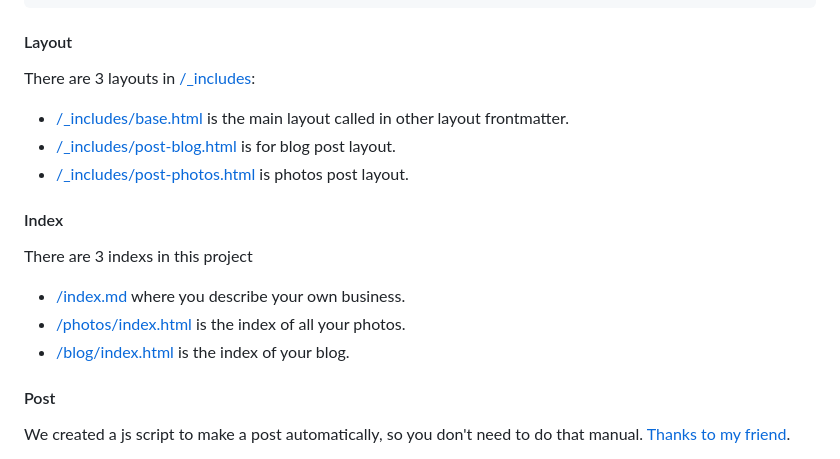
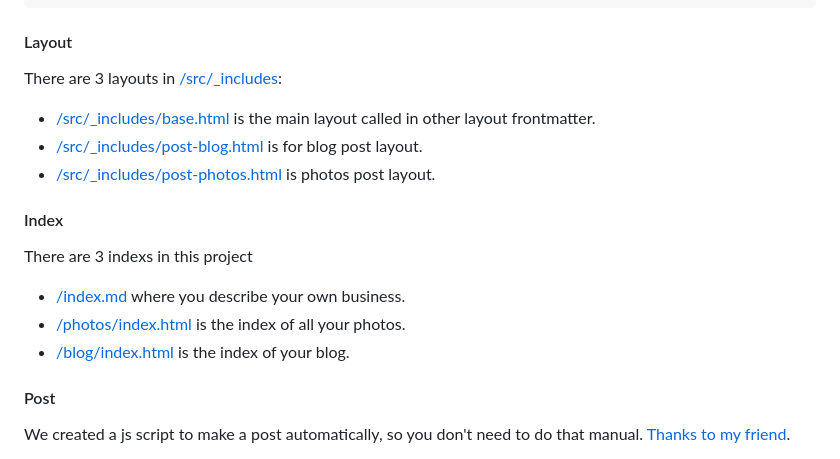
Before and after one commit to sira313/TWCARTY, a Markdown page: README.md, the part around one of its changes. Drawn GitHub-style.

````diff
--- a/README.md
+++ b/README.md
@@ -62,9 +62,9 @@ So if you wanted to create another one, maybe [this tutorial](https://www.youtub
 ```
 
 #### Layout
-There are 3 layouts in [/_includes](/_includes/):
-- [/_includes/base.html](/_includes/base.html) is the main layout called in other layout frontmatter.
-- [/_includes/post-blog.html](/_includes/post-blog.html) is for blog post layout.
-- [/_includes/post-photos.html](/_includes/post-photos.html) is photos post layout.
+There are 3 layouts in [/src/_includes](/src/_includes/):
+- [/src/_includes/base.html](/src/_includes/base.html) is the main layout called in other layout frontmatter.
+- [/src/_includes/post-blog.html](/src/_includes/post-blog.html) is for blog post layout.
+- [/src/_includes/post-photos.html](/src/_includes/post-photos.html) is photos post layout.
 #### Index
 There are 3 indexs in this project
````
Also changed, not shown: other parts of README.md (+3 -3 lines).
